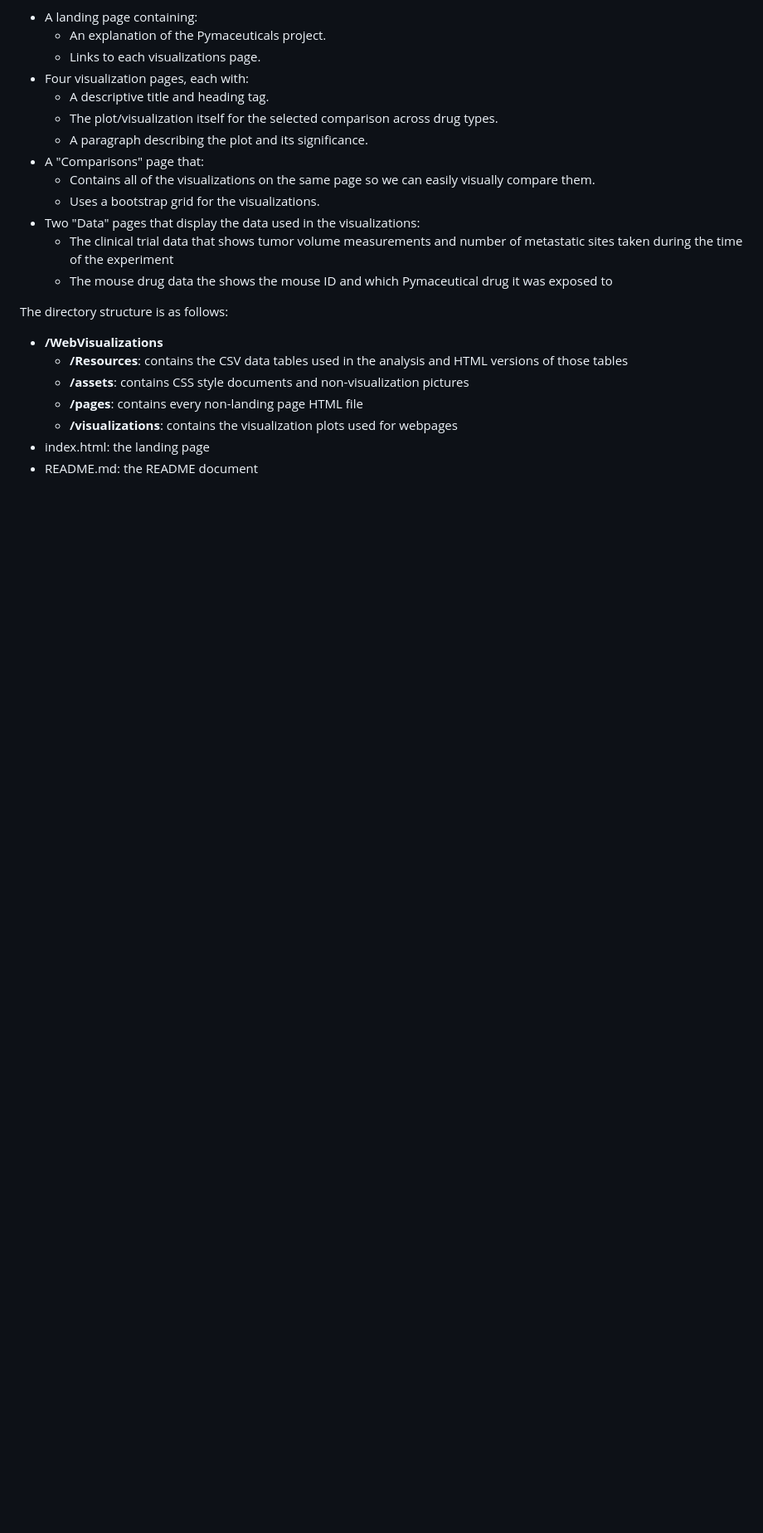
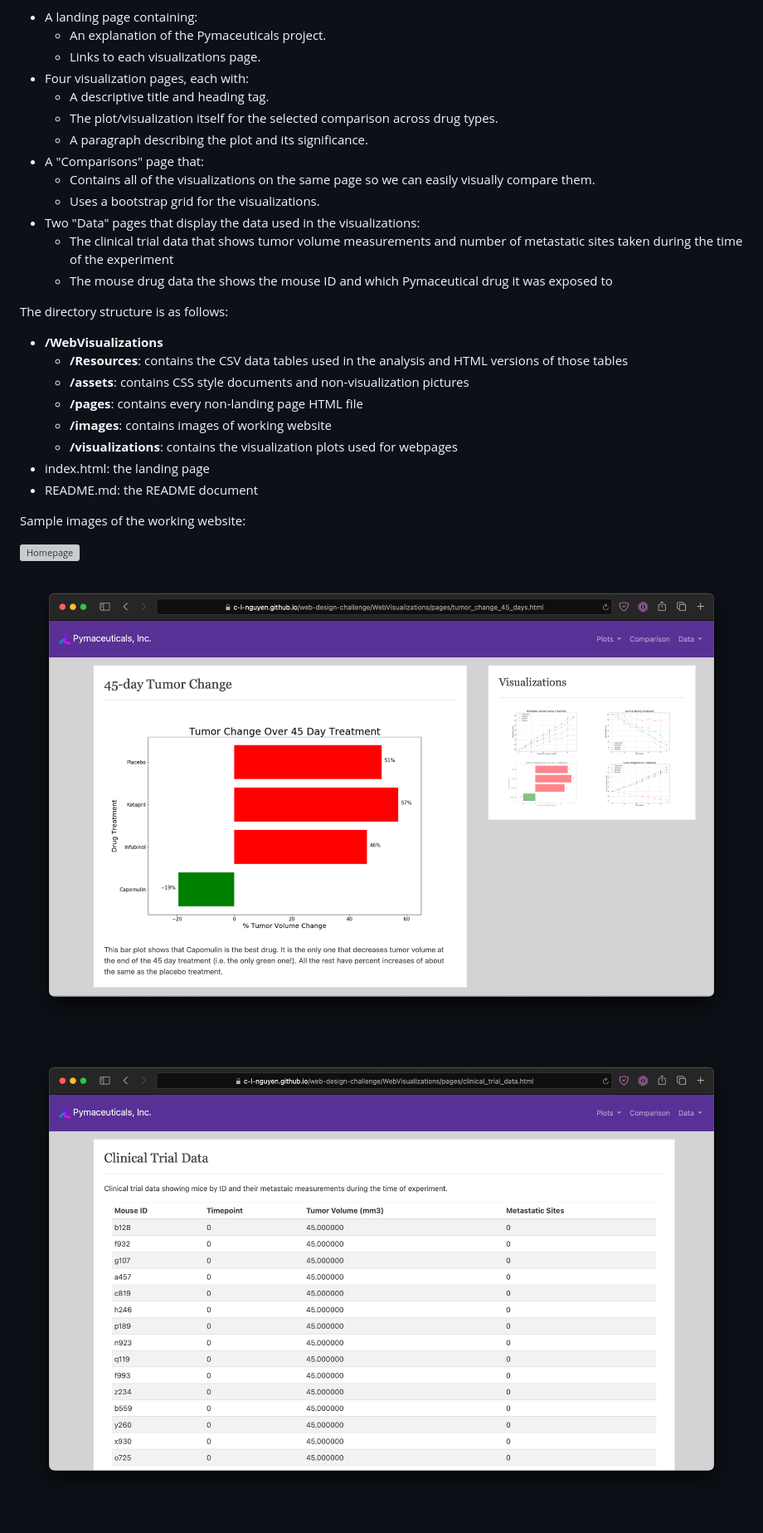
Before and after one commit to c-l-nguyen/Web-Design-Challenge, a Markdown page: README.md, the part around the change printed below. Shown: that part at 83% size. GitHub-like rendering; pictures changed too: WebVisualizations/images/2-Visualization.png (added), WebVisualizations/images/3-Data.png (added); blank space fills up the shorter version; grey boxes are pictures that could not be loaded.

Commit message:
include sample images of working website

```diff
--- a/README.md
+++ b/README.md
@@ -25,6 +25,15 @@ The directory structure is as follows:
     * **/Resources**: contains the CSV data tables used in the analysis and HTML versions of those tables
     * **/assets**: contains CSS style documents and non-visualization pictures
     * **/pages**: contains every non-landing page HTML file
+    * **/images**: contains images of working website
     * **/visualizations**: contains the visualization plots used for webpages
 * index.html: the landing page
 * README.md: the README document
+
+Sample images of the working website:
+
+![Homepage](WebVisualizations/images/1-Homepage.png)
+
+![Visualization](WebVisualizations/images/2-Visualization.png)
+
+![Data](WebVisualizations/images/3-Data.png)
```
Also changed, not shown: other parts of README.md (+1 -1 lines), 1 other file.
